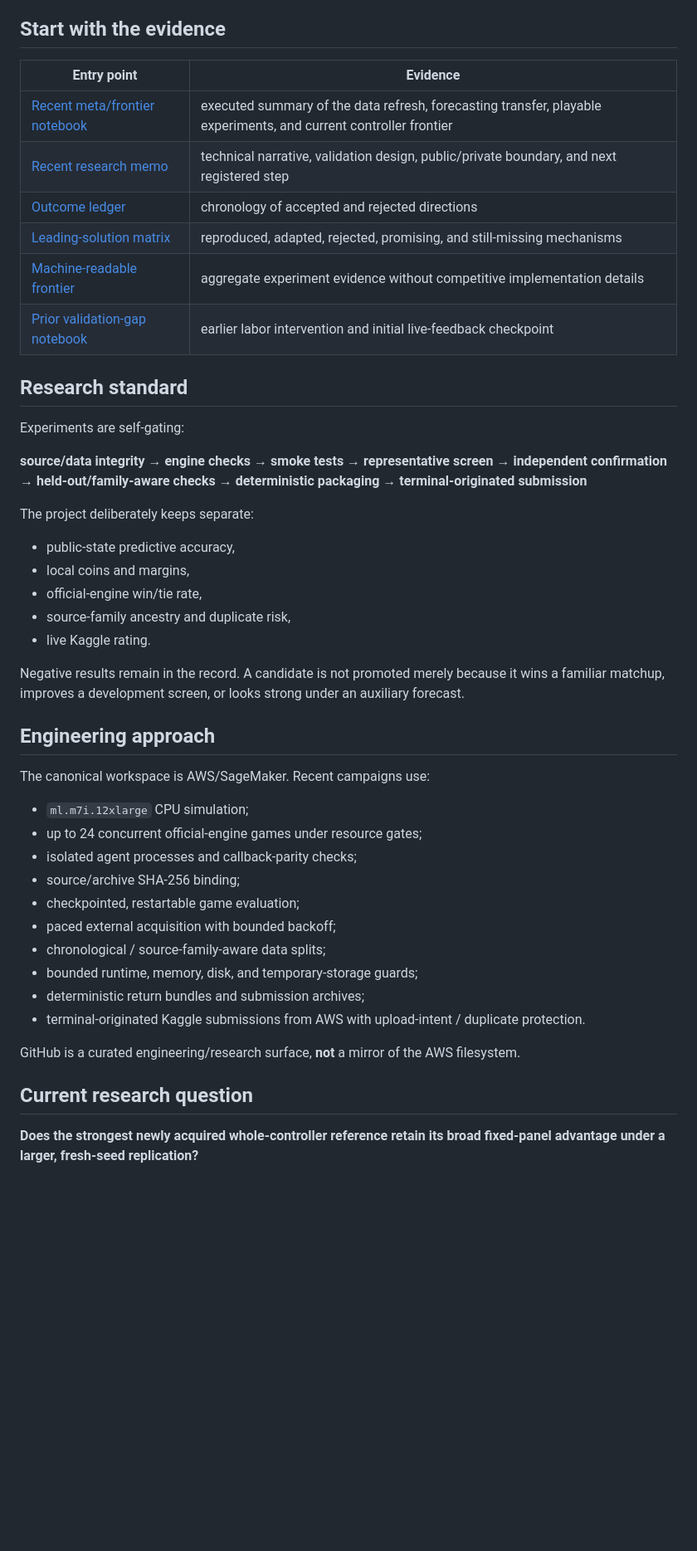
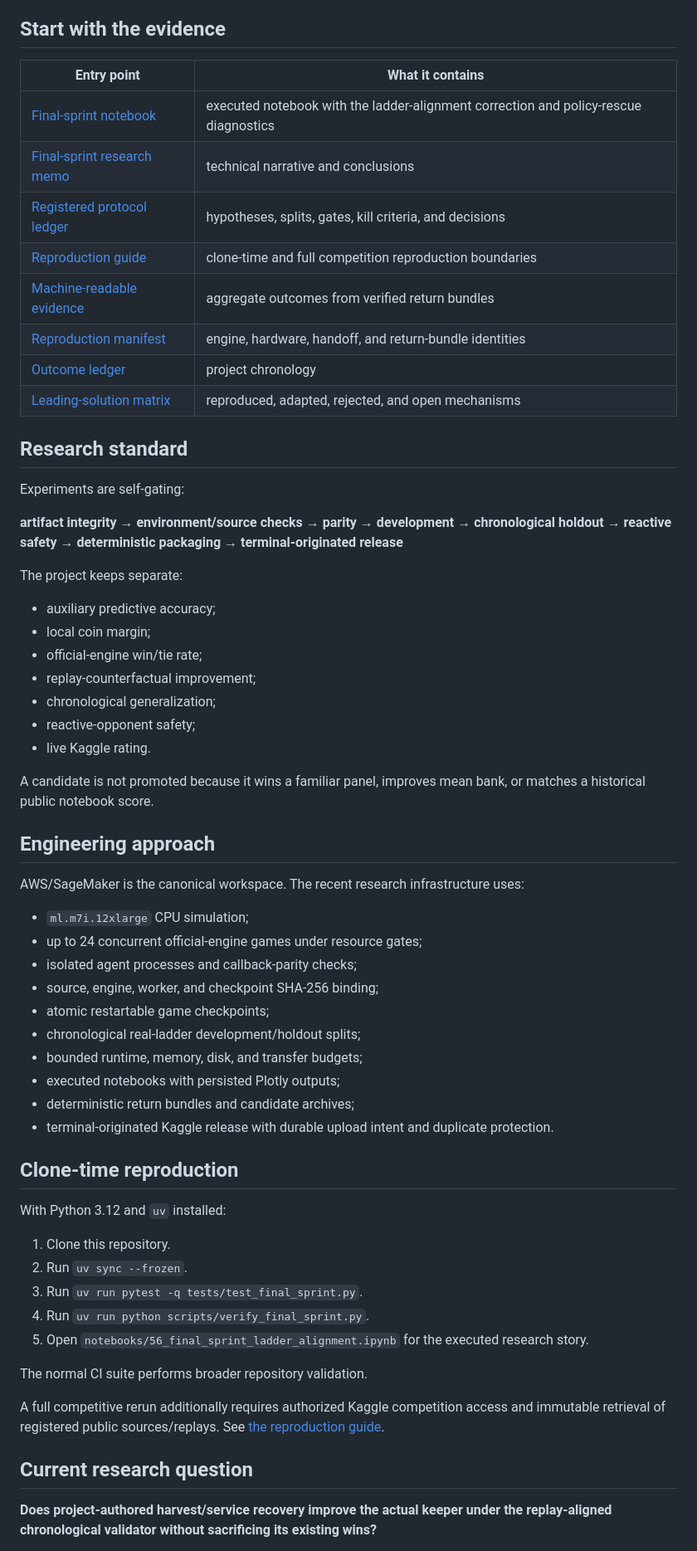
Before and after one commit to alvaromendizabal/kaggriculture, a Markdown page: README.md, the part around one of its changes. Shown at 83% size. GitHub-like rendering; blank space fills up the shorter version.

```diff
--- a/README.md
+++ b/README.md
@@ -49,49 +68,70 @@ A project-authored learned add-on reduced that reference's screen score and was
 
 ## Start with the evidence
 
-| Entry point | Evidence |
+| Entry point | What it contains |
 |---|---|
-| [Recent meta/frontier notebook](notebooks/55_recent_meta_frontier.ipynb) | executed summary of the data refresh, forecasting transfer, playable experiments, and current controller frontier |
-| [Recent research memo](docs/research/recent_meta_frontier_2026-09-28.md) | technical narrative, validation design, public/private boundary, and next registered step |
-| [Outcome ledger](docs/research/latest_outcomes.md) | chronology of accepted and rejected directions |
-| [Leading-solution matrix](docs/research/leading_solution_reproduction_matrix.md) | reproduced, adapted, rejected, promising, and still-missing mechanisms |
-| [Machine-readable frontier](reports/recent_meta_frontier.json) | aggregate experiment evidence without competitive implementation details |
-| [Prior validation-gap notebook](notebooks/54_labor_treasury_confirmation_and_live_gap.ipynb) | earlier labor intervention and initial live-feedback checkpoint |
+| [Final-sprint notebook](notebooks/56_final_sprint_ladder_alignment.ipynb) | executed notebook with the ladder-alignment correction and policy-rescue diagnostics |
+| [Final-sprint research memo](docs/research/final_sprint_2026-09-30.md) | technical narrative and conclusions |
+| [Registered protocol ledger](docs/research/final_sprint_protocols.md) | hypotheses, splits, gates, kill criteria, and decisions |
+| [Reproduction guide](docs/research/final_sprint_reproduction.md) | clone-time and full competition reproduction boundaries |
+| [Machine-readable evidence](reports/final_sprint_2026-09-30.json) | aggregate outcomes from verified return bundles |
+| [Reproduction manifest](reports/final_sprint_reproduction_manifest.json) | engine, hardware, handoff, and return-bundle identities |
+| [Outcome ledger](docs/research/latest_outcomes.md) | project chronology |
+| [Leading-solution matrix](docs/research/leading_solution_reproduction_matrix.md) | reproduced, adapted, rejected, and open mechanisms |
 
 ## Research standard
 
 Experiments are self-gating:
 
-**source/data integrity → engine checks → smoke tests → representative screen → independent confirmation → held-out/family-aware checks → deterministic packaging → terminal-originated submission**
+**artifact integrity → environment/source checks → parity → development → chronological
+holdout → reactive safety → deterministic packaging → terminal-originated release**
 
-The project deliberately keeps separate:
+The project keeps separate:
 
-- public-state predictive accuracy,
-- local coins and margins,
-- official-engine win/tie rate,
-- source-family ancestry and duplicate risk,
+- auxiliary predictive accuracy;
+- local coin margin;
+- official-engine win/tie rate;
+- replay-counterfactual improvement;
+- chronological generalization;
+- reactive-opponent safety;
 - live Kaggle rating.
 
-Negative results remain in the record. A candidate is not promoted merely because it wins a familiar matchup, improves a development screen, or looks strong under an auxiliary forecast.
+A candidate is not promoted because it wins a familiar panel, improves mean bank, or
+matches a historical public notebook score.
 
 ## Engineering approach
 
-The canonical workspace is AWS/SageMaker. Recent campaigns use:
+AWS/SageMaker is the canonical workspace. The recent research infrastructure uses:
 
 - `ml.m7i.12xlarge` CPU simulation;
 - up to 24 concurrent official-engine games under resource gates;
 - isolated agent processes and callback-parity checks;
-- source/archive SHA-256 binding;
-- checkpointed, restartable game evaluation;
-- paced external acquisition with bounded backoff;
-- chronological / source-family-aware data splits;
-- bounded runtime, memory, disk, and temporary-storage guards;
-- deterministic return bundles and submission archives;
-- terminal-originated Kaggle submissions from AWS with upload-intent / duplicate protection.
+- source, engine, worker, and checkpoint SHA-256 binding;
+- atomic restartable game checkpoints;
+- chronological real-ladder development/holdout splits;
+- bounded runtime, memory, disk, and transfer budgets;
+- executed notebooks with persisted Plotly outputs;
+- deterministic return bundles and candidate archives;
+- terminal-originated Kaggle release with durable upload intent and duplicate protection.
 
-GitHub is a curated engineering/research surface, **not** a mirror of the AWS filesystem.
+## Clone-time reproduction
+
+With Python 3.12 and `uv` installed:
+
+1. Clone this repository.
+2. Run `uv sync --frozen`.
+3. Run `uv run pytest -q tests/test_final_sprint.py`.
+4. Run `uv run python scripts/verify_final_sprint.py`.
+5. Open `notebooks/56_final_sprint_ladder_alignment.ipynb` for the executed research story.
+
+The normal CI suite performs broader repository validation.
+
+A full competitive rerun additionally requires authorized Kaggle competition access and
+immutable retrieval of registered public sources/replays. See
+[the reproduction guide](docs/research/final_sprint_reproduction.md).
 
 ## Current research question
 
-**Does the strongest newly acquired whole-controller reference retain its broad fixed-panel advantage under a larger, fresh-seed replication?**
+**Does project-authored harvest/service recovery improve the actual keeper under the
+replay-aligned chronological validator without sacrificing its existing wins?**
 
```
Also changed, not shown: other parts of README.md (+63 -35 lines).
